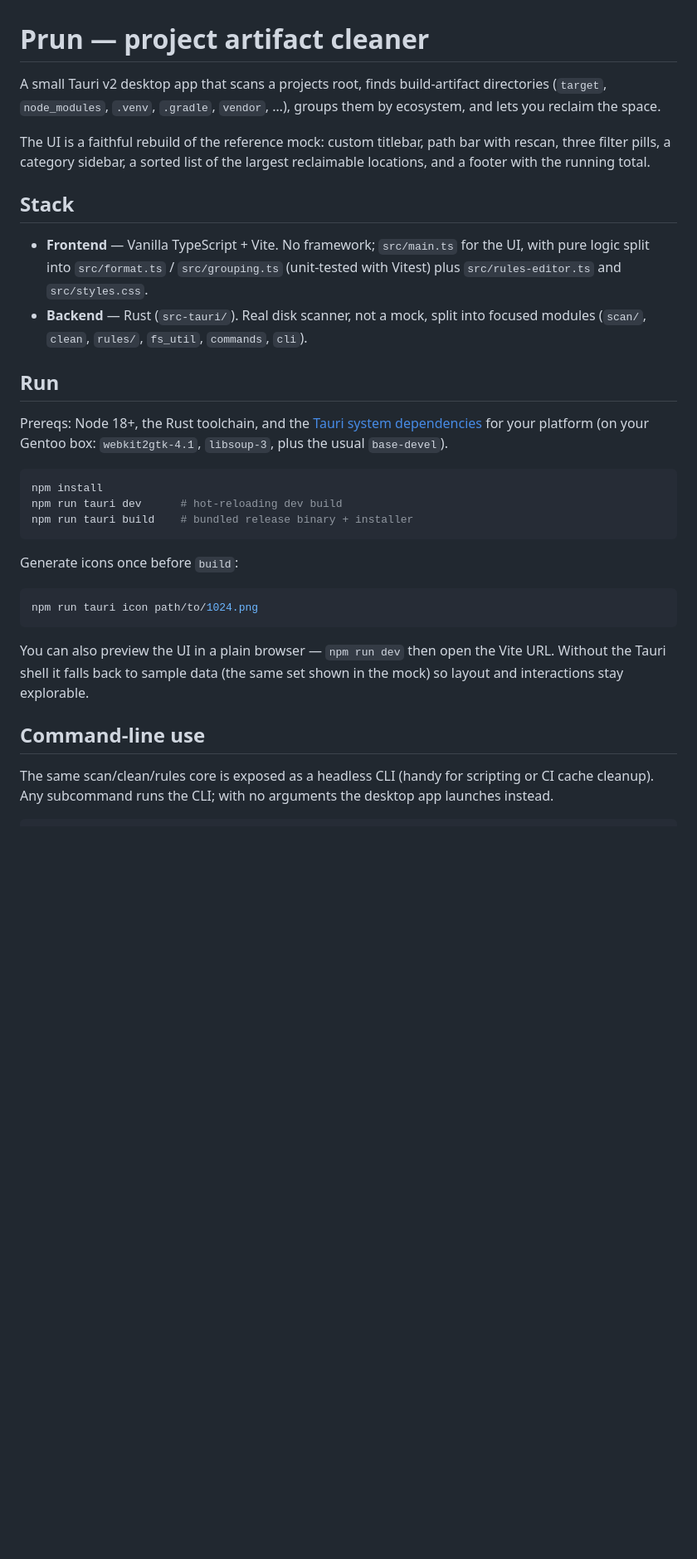
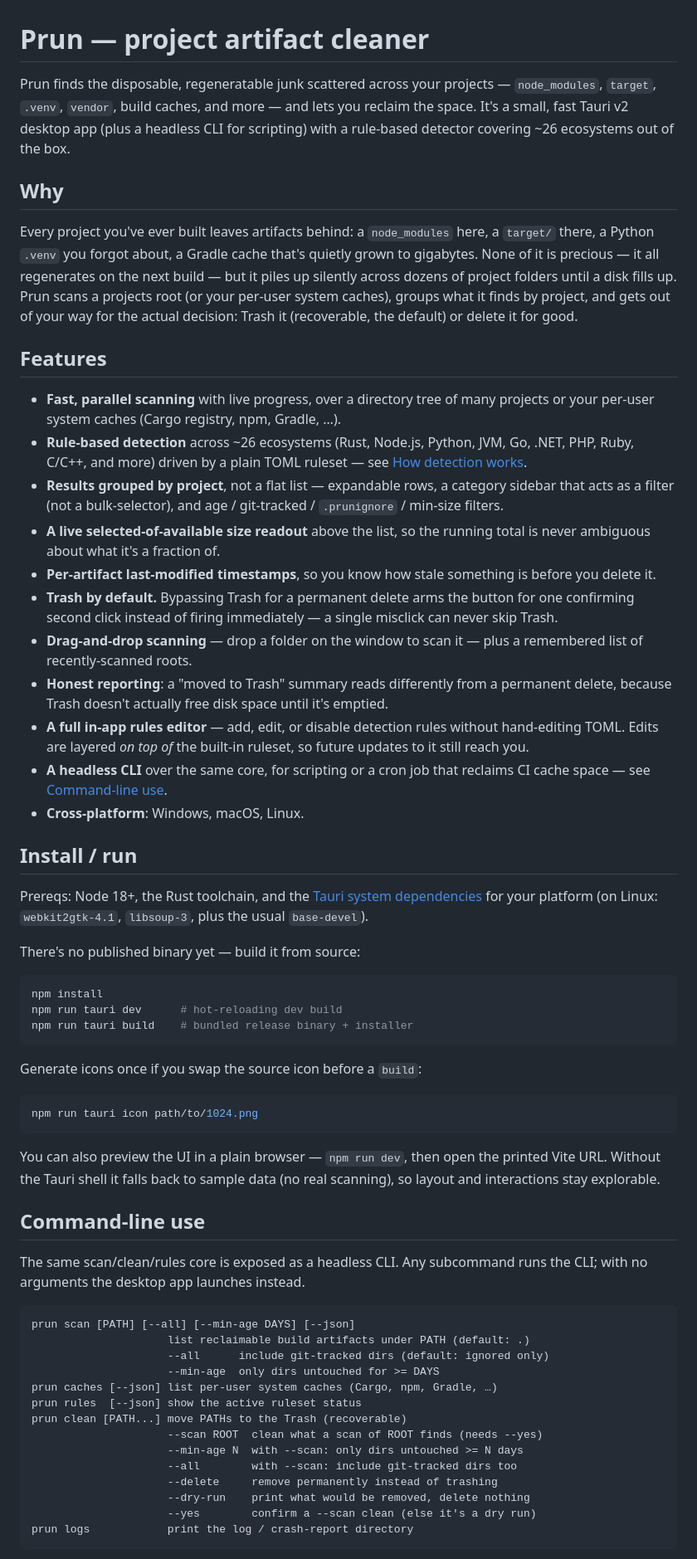
Before and after one commit to Devlooper8/prun, a Markdown page: README.md, the part around one of its changes. Shown at 83% size. Rendered like a GitHub page; blank space fills up the shorter version.

````diff
--- a/README.md
+++ b/README.md
@@ -1,27 +1,59 @@
 # Prun — project artifact cleaner
 
-A small Tauri v2 desktop app that scans a projects root, finds build-artifact
-directories (`target`, `node_modules`, `.venv`, `.gradle`, `vendor`, …),
-groups them by ecosystem, and lets you reclaim the space.
+Prun finds the disposable, regeneratable junk scattered across your projects
+— `node_modules`, `target`, `.venv`, `vendor`, build caches, and more — and
+lets you reclaim the space. It's a small, fast Tauri v2 desktop app (plus a
+headless CLI for scripting) with a rule-based detector covering ~26
+ecosystems out of the box.
 
-The UI is a faithful rebuild of the reference mock: custom titlebar, path bar
-with rescan, three filter pills, a category sidebar, a sorted list of the
-largest reclaimable locations, and a footer with the running total.
+## Why
 
-## Stack
+Every project you've ever built leaves artifacts behind: a `node_modules`
+here, a `target/` there, a Python `.venv` you forgot about, a Gradle cache
+that's quietly grown to gigabytes. None of it is precious — it all
+regenerates on the next build — but it piles up silently across dozens of
+project folders until a disk fills up. Prun scans a projects root (or your
+per-user system caches), groups what it finds by project, and gets out of
+your way for the actual decision: Trash it (recoverable, the default) or
+delete it for good.
 
-- **Frontend** — Vanilla TypeScript + Vite. No framework; `src/main.ts` for the
-  UI, with pure logic split into `src/format.ts` / `src/grouping.ts` (unit-tested
-  with Vitest) plus `src/rules-editor.ts` and `src/styles.css`.
-- **Backend** — Rust (`src-tauri/`). Real disk scanner, not a mock, split into
-  focused modules (`scan/`, `clean`, `rules/`, `fs_util`, `commands`, `cli`).
+## Features
 
-## Run
+- **Fast, parallel scanning** with live progress, over a directory tree of
+  many projects or your per-user system caches (Cargo registry, npm, Gradle, …).
+- **Rule-based detection** across ~26 ecosystems (Rust, Node.js, Python, JVM,
+  Go, .NET, PHP, Ruby, C/C++, and more) driven by a plain TOML ruleset — see
+  [How detection works](#how-detection-works).
+- **Results grouped by project**, not a flat list — expandable rows, a
+  category sidebar that acts as a filter (not a bulk-selector), and
+  age / git-tracked / `.prunignore` / min-size filters.
+- **A live selected-of-available size readout** above the list, so the
+  running total is never ambiguous about what it's a fraction of.
+- **Per-artifact last-modified timestamps**, so you know how stale something
+  is before you delete it.
+- **Trash by default.** Bypassing Trash for a permanent delete arms the
+  button for one confirming second click instead of firing immediately — a
+  single misclick can never skip Trash.
+- **Drag-and-drop scanning** — drop a folder on the window to scan it — plus
+  a remembered list of recently-scanned roots.
+- **Honest reporting**: a "moved to Trash" summary reads differently from a
+  permanent delete, because Trash doesn't actually free disk space until
+  it's emptied.
+- **A full in-app rules editor** — add, edit, or disable detection rules
+  without hand-editing TOML. Edits are layered *on top of* the built-in
+  ruleset, so future updates to it still reach you.
+- **A headless CLI** over the same core, for scripting or a cron job that
+  reclaims CI cache space — see [Command-line use](#command-line-use).
+- **Cross-platform**: Windows, macOS, Linux.
+
+## Install / run
 
 Prereqs: Node 18+, the Rust toolchain, and the
 [Tauri system dependencies](https://tauri.app/start/prerequisites/) for your
-platform (on your Gentoo box: `webkit2gtk-4.1`, `libsoup-3`, plus the usual
+platform (on Linux: `webkit2gtk-4.1`, `libsoup-3`, plus the usual
 `base-devel`).
+
+There's no published binary yet — build it from source:
 
 ```bash
 npm install
@@ -29,18 +61,35 @@ npm run tauri dev      # hot-reloading dev build
 npm run tauri build    # bundled release binary + installer
 ```
 
-Generate icons once before `build`:
+Generate icons once if you swap the source icon before a `build`:
 
 ```bash
 npm run tauri icon path/to/1024.png
 ```
 
-You can also preview the UI in a plain browser — `npm run dev` then open the
-Vite URL. Without the Tauri shell it falls back to sample data (the same set
-shown in the mock) so layout and interactions stay explorable.
+You can also preview the UI in a plain browser — `npm run dev`, then open
+the printed Vite URL. Without the Tauri shell it falls back to sample data
+(no real scanning), so layout and interactions stay explorable.
 
 ## Command-line use
 
-The same scan/clean/rules core is exposed as a headless CLI (handy for scripting
-or CI cache cleanup). Any subcommand runs the CLI; with no arguments the desktop
-app launches instead.
+The same scan/clean/rules core is exposed as a headless CLI. Any subcommand
+runs the CLI; with no arguments the desktop app launches instead.
+
+```
+prun scan [PATH] [--all] [--min-age DAYS] [--json]
+                     list reclaimable build artifacts under PATH (default: .)
+                     --all      include git-tracked dirs (default: ignored only)
+                     --min-age  only dirs untouched for >= DAYS
+prun caches [--json] list per-user system caches (Cargo, npm, Gradle, …)
+prun rules  [--json] show the active ruleset status
+prun clean [PATH...] move PATHs to the Trash (recoverable)
+                     --scan ROOT  clean what a scan of ROOT finds (needs --yes)
+                     --min-age N  with --scan: only dirs untouched >= N days
+                     --all        with --scan: include git-tracked dirs too
+                     --delete     remove permanently instead of trashing
+                     --dry-run    print what would be removed, delete nothing
+                     --yes        confirm a --scan clean (else it's a dry run)
+prun logs            print the log / crash-report directory
+```
+
````
Also changed, not shown: other parts of README.md (+87 -41 lines).
